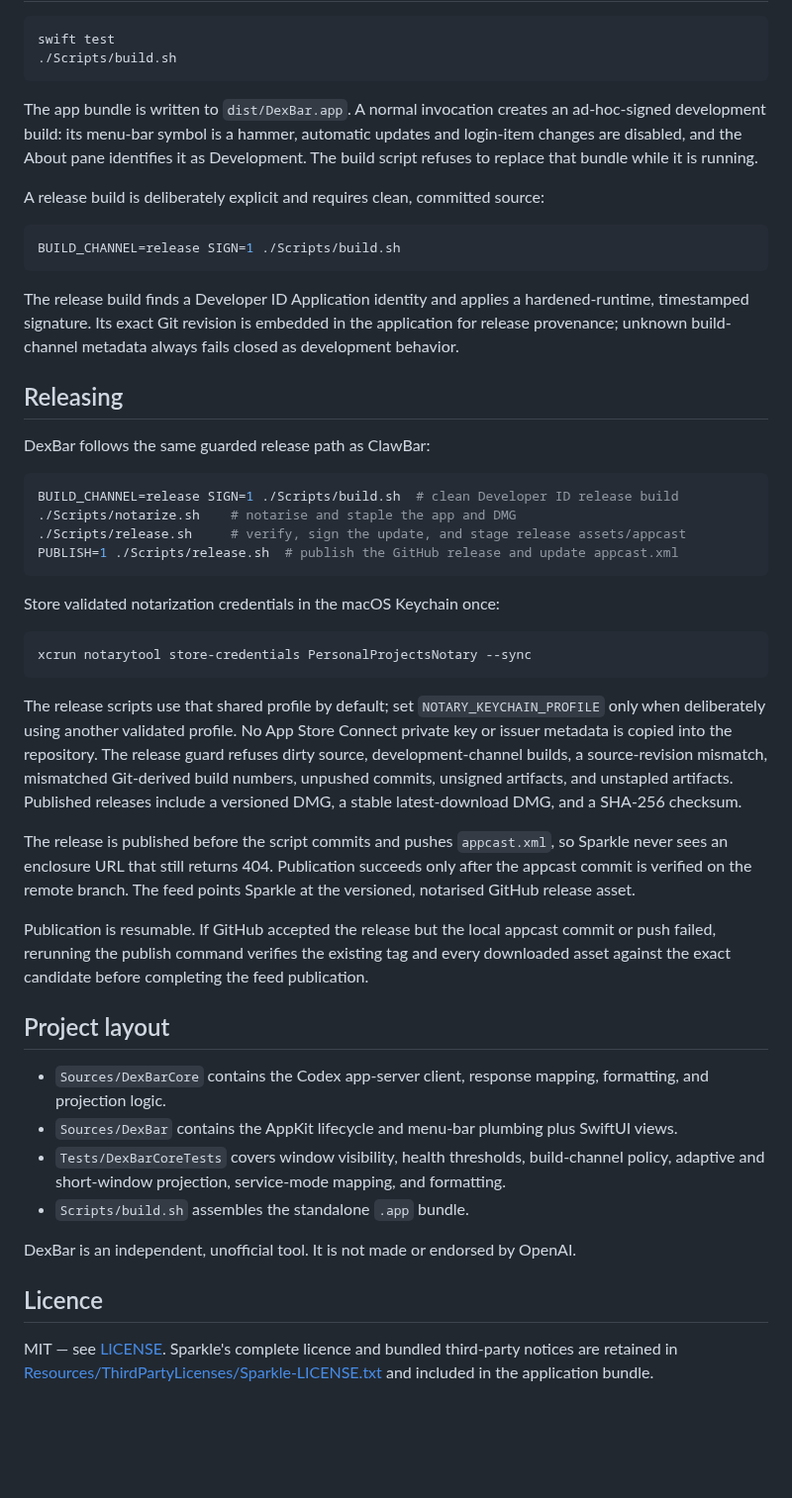
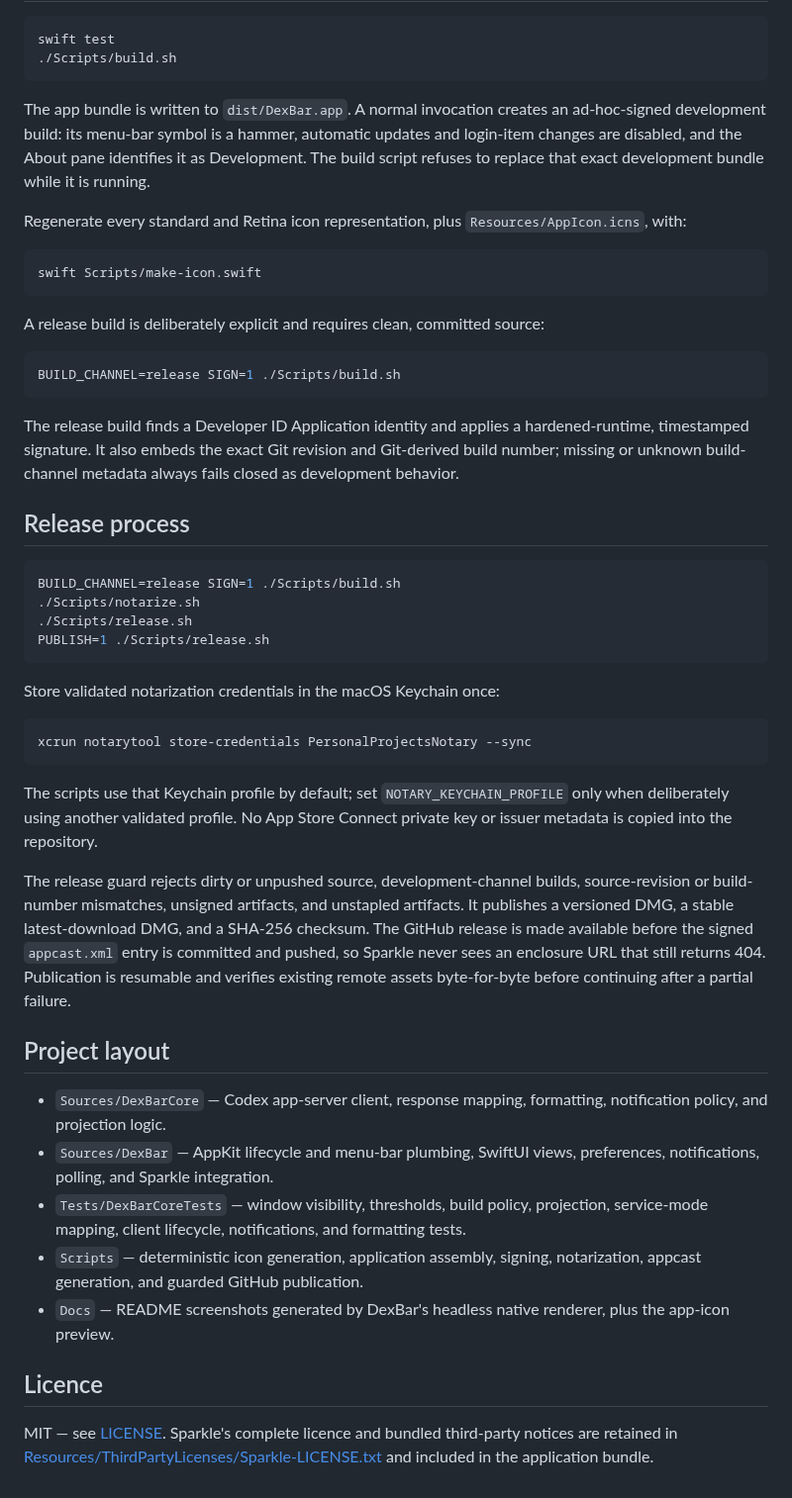
Before and after one commit to vmlrodrigues/DexBar, a Markdown page: README.md, the part around one of its changes. Shown at 99% size. GitHub-like rendering; blank space fills up the shorter version.

````diff
--- a/README.md
+++ b/README.md
@@ -57,7 +131,13 @@ swift test
 The app bundle is written to `dist/DexBar.app`. A normal invocation creates an ad-hoc-signed
 development build: its menu-bar symbol is a hammer, automatic updates and login-item changes
 are disabled, and the About pane identifies it as Development. The build script refuses to
-replace that bundle while it is running.
+replace that exact development bundle while it is running.
+
+Regenerate every standard and Retina icon representation, plus `Resources/AppIcon.icns`, with:
+
+```sh
+swift Scripts/make-icon.swift
+```
 
 A release build is deliberately explicit and requires clean, committed source:
 
@@ -66,18 +146,16 @@ BUILD_CHANNEL=release SIGN=1 ./Scripts/build.sh
 ```
 
 The release build finds a Developer ID Application identity and applies a hardened-runtime,
-timestamped signature. Its exact Git revision is embedded in the application for release
-provenance; unknown build-channel metadata always fails closed as development behavior.
+timestamped signature. It also embeds the exact Git revision and Git-derived build number;
+missing or unknown build-channel metadata always fails closed as development behavior.
 
-## Releasing
-
-DexBar follows the same guarded release path as ClawBar:
+## Release process
 
 ```sh
-BUILD_CHANNEL=release SIGN=1 ./Scripts/build.sh  # clean Developer ID release build
-./Scripts/notarize.sh    # notarise and staple the app and DMG
-./Scripts/release.sh     # verify, sign the update, and stage release assets/appcast
-PUBLISH=1 ./Scripts/release.sh  # publish the GitHub release and update appcast.xml
+BUILD_CHANNEL=release SIGN=1 ./Scripts/build.sh
+./Scripts/notarize.sh
+./Scripts/release.sh
+PUBLISH=1 ./Scripts/release.sh
 ```
 
 Store validated notarization credentials in the macOS Keychain once:
@@ -86,33 +164,32 @@ Store validated notarization credentials in the macOS Keychain once:
 xcrun notarytool store-credentials PersonalProjectsNotary --sync
 ```
 
-The release scripts use that shared profile by default; set `NOTARY_KEYCHAIN_PROFILE` only
-when deliberately using another validated profile. No App Store Connect private key or
-issuer metadata is copied into the repository. The release guard refuses dirty source,
-development-channel builds, a source-revision mismatch, mismatched Git-derived build
-numbers, unpushed commits, unsigned artifacts, and unstapled artifacts. Published releases
-include a versioned DMG, a stable latest-download DMG, and a SHA-256 checksum.
+The scripts use that Keychain profile by default; set `NOTARY_KEYCHAIN_PROFILE` only when
+deliberately using another validated profile. No App Store Connect private key or issuer
+metadata is copied into the repository.
 
-The release is published before the script commits and pushes `appcast.xml`, so Sparkle
-never sees an enclosure URL that still returns 404. Publication succeeds only after the
-appcast commit is verified on the remote branch. The feed points Sparkle at the versioned,
-notarised GitHub release asset.
-
-Publication is resumable. If GitHub accepted the release but the local appcast commit or push
-failed, rerunning the publish command verifies the existing tag and every downloaded asset
-against the exact candidate before completing the feed publication.
+The release guard rejects dirty or unpushed source, development-channel builds, source-revision
+or build-number mismatches, unsigned artifacts, and unstapled artifacts. It publishes a
+versioned DMG, a stable latest-download DMG, and a SHA-256 checksum. The GitHub release is made
+available before the signed `appcast.xml` entry is committed and pushed, so Sparkle never sees
+an enclosure URL that still returns 404. Publication is resumable and verifies existing remote
+assets byte-for-byte before continuing after a partial failure.
 
 ## Project layout
 
-- `Sources/DexBarCore` contains the Codex app-server client, response mapping, formatting, and projection logic.
-- `Sources/DexBar` contains the AppKit lifecycle and menu-bar plumbing plus SwiftUI views.
-- `Tests/DexBarCoreTests` covers window visibility, health thresholds, build-channel policy, adaptive and short-window projection, service-mode mapping, and formatting.
-- `Scripts/build.sh` assembles the standalone `.app` bundle.
-
-DexBar is an independent, unofficial tool. It is not made or endorsed by OpenAI.
+- `Sources/DexBarCore` — Codex app-server client, response mapping, formatting, notification
+  policy, and projection logic.
+- `Sources/DexBar` — AppKit lifecycle and menu-bar plumbing, SwiftUI views, preferences,
+  notifications, polling, and Sparkle integration.
+- `Tests/DexBarCoreTests` — window visibility, thresholds, build policy, projection,
+  service-mode mapping, client lifecycle, notifications, and formatting tests.
+- `Scripts` — deterministic icon generation, application assembly, signing, notarization,
+  appcast generation, and guarded GitHub publication.
+- `Docs` — README screenshots generated by DexBar's headless native renderer, plus the app-icon
+  preview.
 
 ## Licence
 
-MIT — see [LICENSE](LICENSE). Sparkle's complete licence and bundled third-party notices
-are retained in [Resources/ThirdPartyLicenses/Sparkle-LICENSE.txt](Resources/ThirdPartyLicenses/Sparkle-LICENSE.txt)
+MIT — see [LICENSE](LICENSE). Sparkle's complete licence and bundled third-party notices are
+retained in [Resources/ThirdPartyLicenses/Sparkle-LICENSE.txt](Resources/ThirdPartyLicenses/Sparkle-LICENSE.txt)
 and included in the application bundle.
````
Also changed, not shown: other parts of README.md (+100 -26 lines), Docs/DexBar-active-window.png, Docs/DexBar-current.png, Docs/DexBar-icon.png (added), Docs/DexBar-projection-warning.png.
